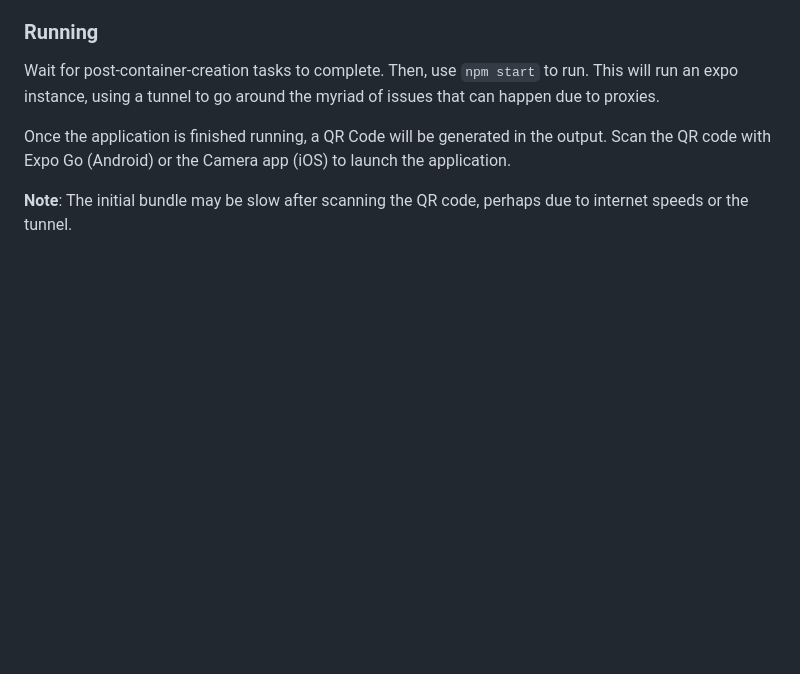
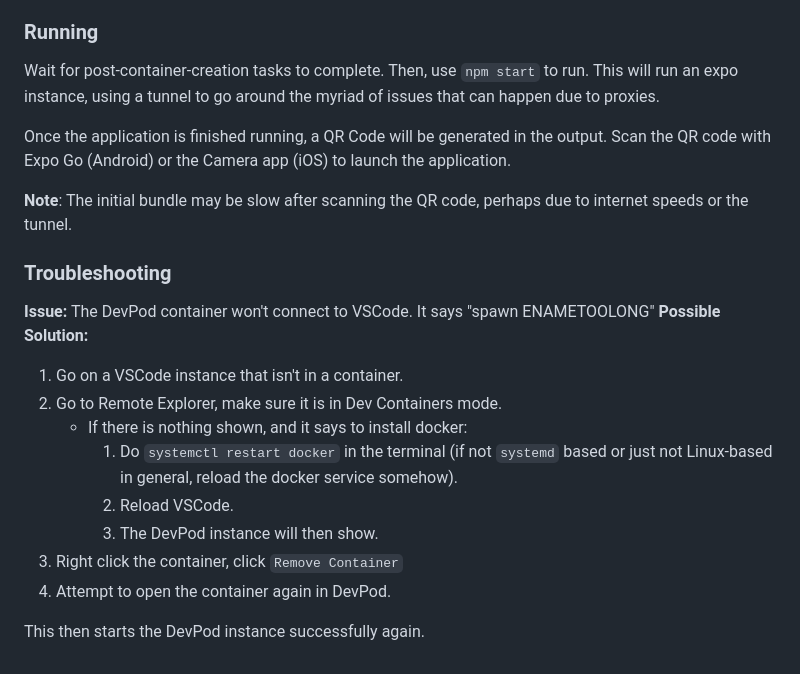
Before and after one commit to amal-app/amal, a Markdown page: README.md, the part around the change. Rendered like a GitHub page; blank space fills up the shorter version.

```diff
--- a/README.md
+++ b/README.md
@@ -83,3 +83,18 @@ Wait for post-container-creation tasks to complete. Then, use `npm start` to run
 Once the application is finished running, a QR Code will be generated in the output. Scan the QR code with Expo Go (Android) or the Camera app (iOS) to launch the application.
 
 **Note**: The initial bundle may be slow after scanning the QR code, perhaps due to internet speeds or the tunnel.
+
+### Troubleshooting
+
+**Issue:** The DevPod container won't connect to VSCode. It says "spawn ENAMETOOLONG"
+**Possible Solution:**
+1. Go on a VSCode instance that isn't in a container.
+2. Go to Remote Explorer, make sure it is in Dev Containers mode.
+    - If there is nothing shown, and it says to install docker:
+        1. Do `systemctl restart docker` in the terminal (if not `systemd` based or just not Linux-based in general, reload the docker service somehow).
+        2. Reload VSCode.
+        3. The DevPod instance will then show.
+3. Right click the container, click `Remove Container`
+4. Attempt to open the container again in DevPod.
+
+This then starts the DevPod instance successfully again.
```
